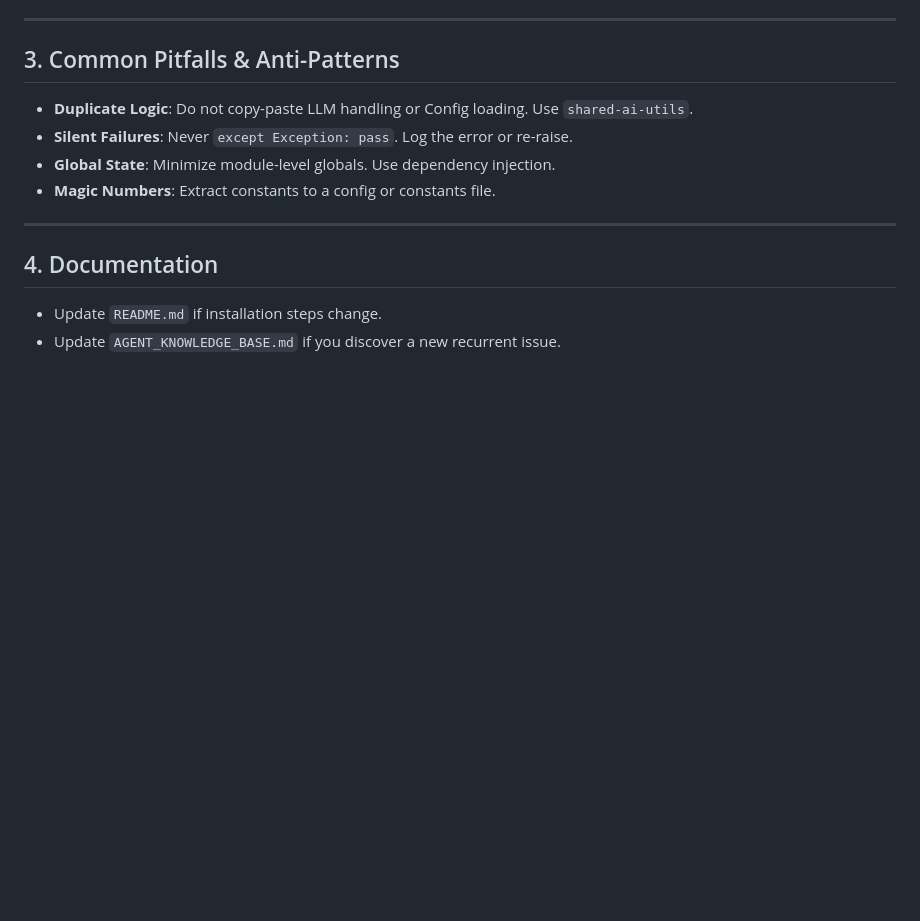
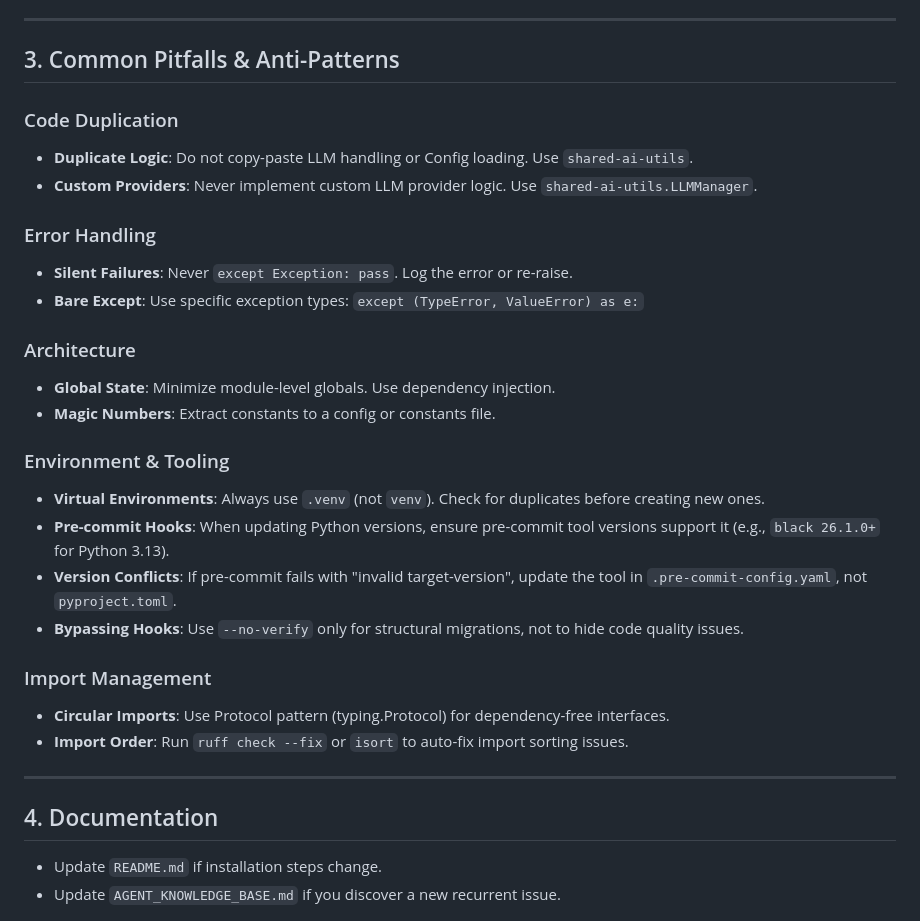
Before and after one commit to doronpers/feedback-loop, a Markdown page: AGENT_KNOWLEDGE_BASE.md, the part around the change. GitHub-like rendering; blank space fills up the shorter version.

Commit message:
docs: expand common pitfalls with environment and tooling lessons

```diff
--- a/AGENT_KNOWLEDGE_BASE.md
+++ b/AGENT_KNOWLEDGE_BASE.md
@@ -54,10 +54,32 @@ This document is the **Single Source of Truth** for all AI agents (Claude, Curso
 
 ## 3. Common Pitfalls & Anti-Patterns
 
+### Code Duplication
+
 * **Duplicate Logic**: Do not copy-paste LLM handling or Config loading. Use `shared-ai-utils`.
+* **Custom Providers**: Never implement custom LLM provider logic. Use `shared-ai-utils.LLMManager`.
+
+### Error Handling
+
 * **Silent Failures**: Never `except Exception: pass`. Log the error or re-raise.
+* **Bare Except**: Use specific exception types: `except (TypeError, ValueError) as e:`
+
+### Architecture
+
 * **Global State**: Minimize module-level globals. Use dependency injection.
 * **Magic Numbers**: Extract constants to a config or constants file.
+
+### Environment & Tooling
+
+* **Virtual Environments**: Always use `.venv` (not `venv`). Check for duplicates before creating new ones.
+* **Pre-commit Hooks**: When updating Python versions, ensure pre-commit tool versions support it (e.g., `black 26.1.0+` for Python 3.13).
+* **Version Conflicts**: If pre-commit fails with "invalid target-version", update the tool in `.pre-commit-config.yaml`, not `pyproject.toml`.
+* **Bypassing Hooks**: Use `--no-verify` only for structural migrations, not to hide code quality issues.
+
+### Import Management
+
+* **Circular Imports**: Use Protocol pattern (typing.Protocol) for dependency-free interfaces.
+* **Import Order**: Run `ruff check --fix` or `isort` to auto-fix import sorting issues.
 
 ---
 
```
